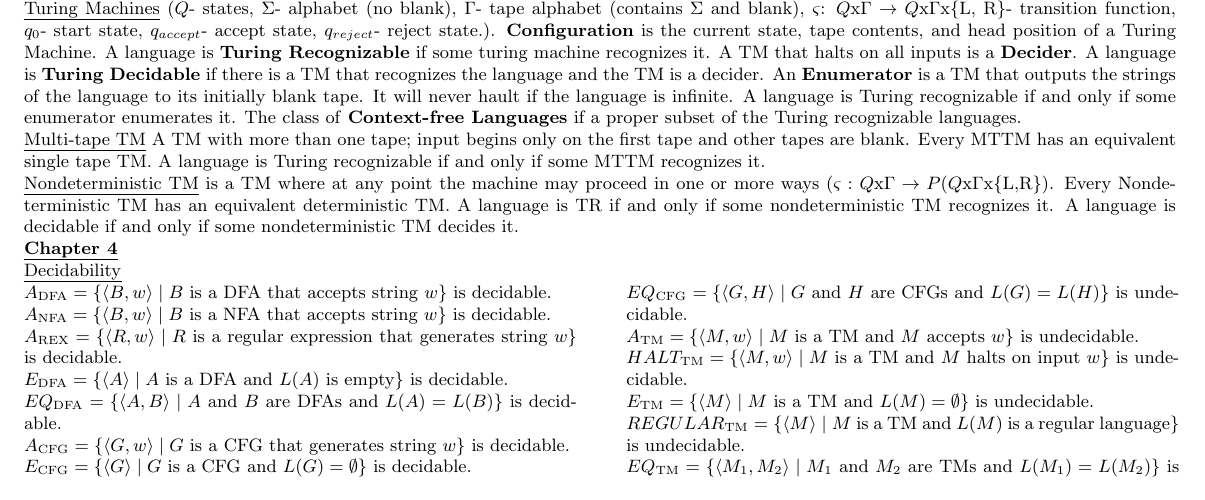
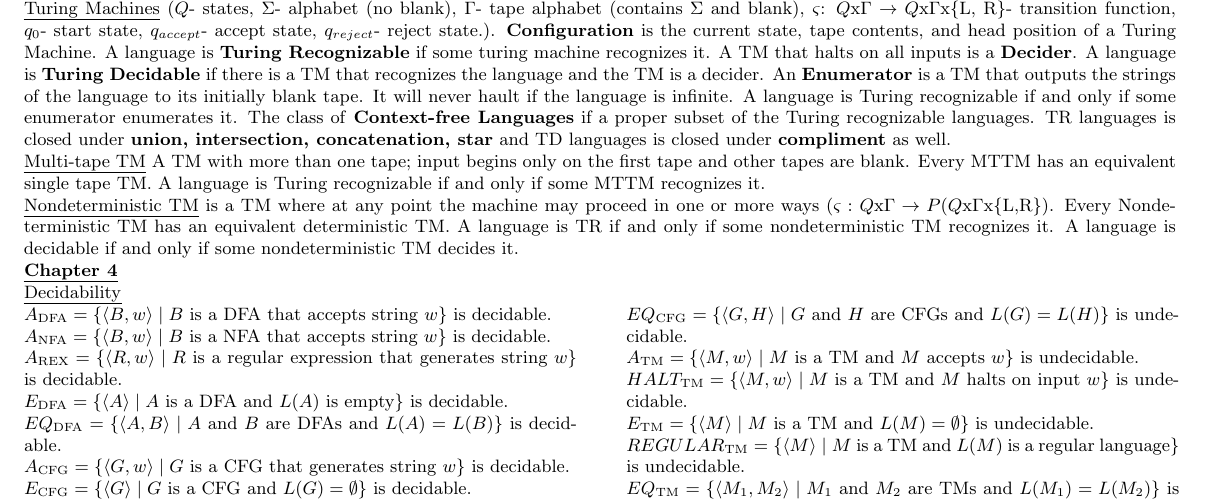
Before and after one commit to andrew1421lee/Fall_2017_Latex_Documents, a LaTeX problem sheet (CS373/examfinal.tex): part of page 2 of 2, cut so that both start at the same text. Compiled offline with pdfLaTeX.

Commit message:
added TM closed

```diff
--- a/CS373/examfinal.tex
+++ b/CS373/examfinal.tex
@@ -148,7 +148,7 @@ $F\rightarrow CD$\newline
 $G\rightarrow EA$
 \end{minipage}\\\\\\\\
 \uline{\textbf{Chapter 3}}\newline
-\uline{Turing Machines} ($Q$- states, $\Sigma$- alphabet (no blank), $\Gamma$- tape alphabet (contains $\Sigma$ and blank), $\varsigma$: $Q$x$\Gamma \rightarrow Q$x$\Gamma$x$\{$L, R$\}$- transition function, $q_0$- start state, $q_{accept}$- accept state, $q_{reject}$- reject state.). \textbf{Configuration} is the current state, tape contents, and head position of a Turing Machine. A language is \textbf{Turing Recognizable} if some turing machine recognizes it. A TM that halts on all inputs is a \textbf{Decider}. A language is \textbf{Turing Decidable} if there is a TM that recognizes the language and the TM is a decider. An \textbf{Enumerator} is a TM that outputs the strings of the language to its initially blank tape. It will never hault if the language is infinite. A language is Turing recognizable if and only if some enumerator enumerates it. The class of \textbf{Context-free Languages} if a proper subset of the Turing recognizable languages.\newline
+\uline{Turing Machines} ($Q$- states, $\Sigma$- alphabet (no blank), $\Gamma$- tape alphabet (contains $\Sigma$ and blank), $\varsigma$: $Q$x$\Gamma \rightarrow Q$x$\Gamma$x$\{$L, R$\}$- transition function, $q_0$- start state, $q_{accept}$- accept state, $q_{reject}$- reject state.). \textbf{Configuration} is the current state, tape contents, and head position of a Turing Machine. A language is \textbf{Turing Recognizable} if some turing machine recognizes it. A TM that halts on all inputs is a \textbf{Decider}. A language is \textbf{Turing Decidable} if there is a TM that recognizes the language and the TM is a decider. An \textbf{Enumerator} is a TM that outputs the strings of the language to its initially blank tape. It will never hault if the language is infinite. A language is Turing recognizable if and only if some enumerator enumerates it. The class of \textbf{Context-free Languages} if a proper subset of the Turing recognizable languages. TR languages is closed under \textbf{union, intersection, concatenation, star} and TD languages is closed under \textbf{compliment} as well.\newline
 \uline{Multi-tape TM} A TM with more than one tape; input begins only on the first tape and other tapes are blank. Every MTTM has an equivalent single tape TM. A language is Turing recognizable if and only if some MTTM recognizes it.\newline
 \uline{Nondeterministic TM} is a TM where at any point the machine may proceed in one or more ways ($\varsigma:$ $Q$x$\Gamma\rightarrow P(Q$x$\Gamma$x$\{$L,R$\}$). Every Nondeterministic TM has an equivalent deterministic TM. A language is TR if and only if some nondeterministic TM recognizes it. A language is decidable if and only if some nondeterministic TM decides it.\newline
 \uline{\textbf{Chapter 4}}\\
```
Also changed, not shown: CS373/examfinal.pdf.
